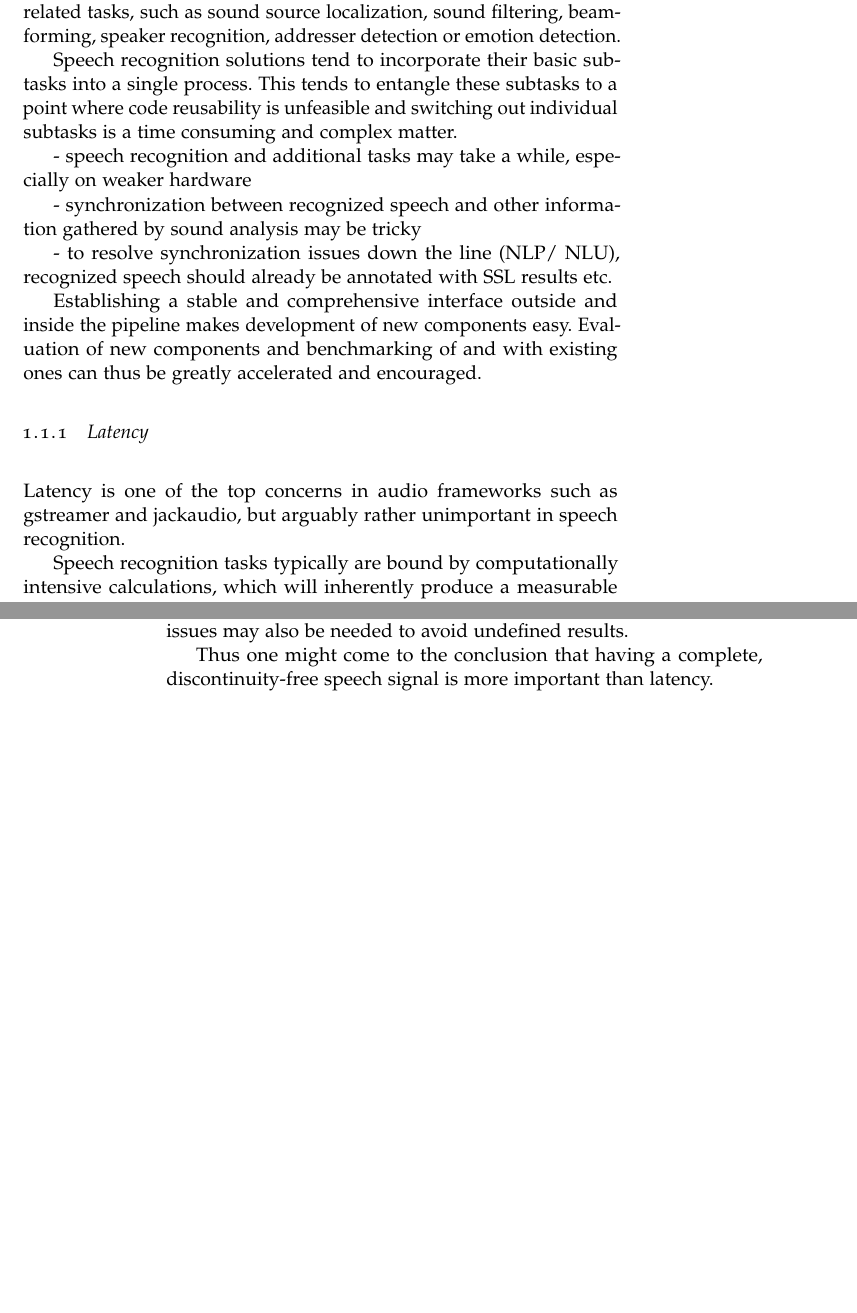
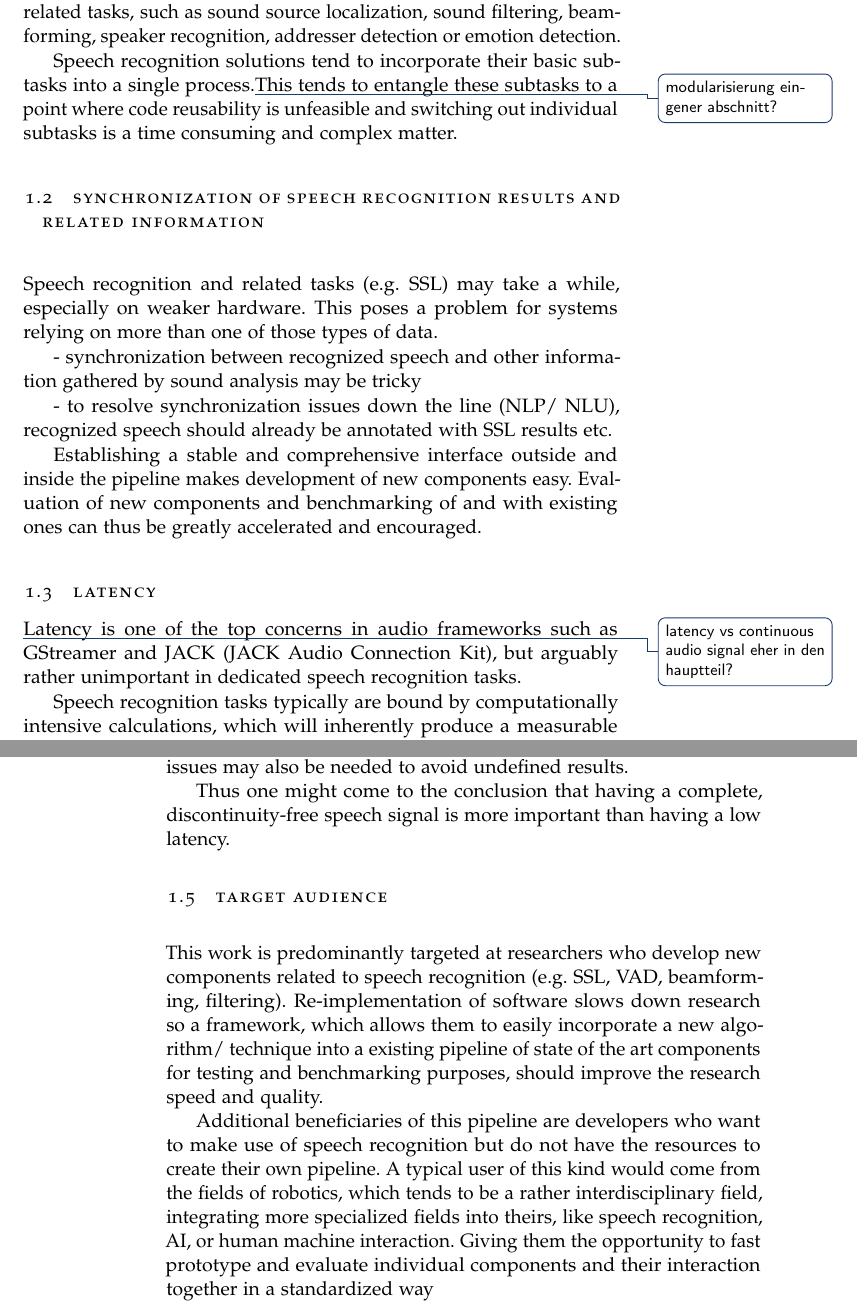
Before and after one commit to Slothologist/MasterThesis, a LaTeX thesis (thesis_template/thesis.tex, which reads thesis_template/motivation.tex): two parts of pages 3 and 4 of 6, joined at a grey line, cut so that both start at the same text, the shorter picture padded with empty space. Compiled offline with pdfLaTeX.

Commit message:
todos, spelling and target audience for motivation

```diff
--- a/thesis_template/motivation.tex
+++ b/thesis_template/motivation.tex
@@ -6,8 +6,12 @@
 What is generally known as Speech Recognition is actually comprised of several smaller subtasks, i.e. recording the raw sound, voice activation detection and the actual speech recognition, as well as additional, related tasks, such as sound source localization, sound filtering, beamforming, speaker recognition, addresser detection or emotion detection. %eher abstract?
 
-Speech recognition solutions tend to incorporate their basic subtasks into a single process. This tends to entangle these subtasks to a point where code reusability is unfeasible and switching out individual subtasks is a time consuming and complex matter.
+Speech recognition solutions tend to incorporate their basic subtasks into a single process.\todo{modularisierung eingener abschnitt?}
+This tends to entangle these subtasks to a point where code reusability is unfeasible and switching out individual subtasks is a time consuming and complex matter.
 
-- speech recognition and additional tasks may take a while, especially on weaker hardware
+\section{Synchronization of speech recognition results and related information}
+
+Speech recognition and related tasks (e.g. SSL) may take a while, especially on weaker hardware.
+This poses a problem for systems relying on more than one of those types of data.
 
 - synchronization between recognized speech and other information gathered by sound analysis may be tricky
 
@@ -16,8 +20,9 @@ Speech recognition solutions tend to incorporate their basic subtasks into a sin
 Establishing a stable and comprehensive interface outside and inside the pipeline makes development of new components easy.
 Evaluation of new components and benchmarking of and with existing ones can thus be greatly accelerated and encouraged.% eher auswertung?!
 
-\subsection{Latency}
-Latency is one of the top concerns in audio frameworks such as gstreamer and jackaudio, but arguably rather unimportant in speech recognition.
+\section{Latency}
+\todo{latency vs continuous audio signal eher in den hauptteil?}
+Latency is one of the top concerns in audio frameworks such as GStreamer and JACK (JACK Audio Connection Kit), but arguably rather unimportant in dedicated speech recognition tasks.
 
 Speech recognition tasks typically are bound by computationally intensive calculations, which will inherently produce a measurable latency/ delay between audio recording and recognized speech.
 
@@ -37,4 +42,13 @@ Frequency based voice activation detections and speech recognizers may not be tr
 Sound source localization or beamforming solutions are particularly susceptible as they rely on several channels of audio, and if even one of them is missing, the others recorded at the same time may be unusable.
 Techniques to cope with potentially ensuing synchronization issues may also be needed to avoid undefined results.
 
-Thus one might come to the conclusion that having a complete, discontinuity-free speech signal is more important than latency.
+Thus one might come to the conclusion that having a complete, discontinuity-free speech signal is more important than having a low latency.
+
+\section{Target Audience}
+
+This work is predominantly targeted at researchers who develop new components related to speech recognition (e.g. SSL, VAD, beamforming, filtering).
+Re-implementation of software slows down research so a framework, which allows them to easily incorporate a new algorithm/ technique into a existing pipeline of state of the art components for testing and benchmarking purposes, should improve the research speed and quality.
+
+Additional beneficiaries of this pipeline are developers who want to make use of speech recognition but do not have the resources to create their own pipeline.
+A typical user of this kind would come from the fields of robotics, which tends to be a rather interdisciplinary field, integrating more specialized fields into theirs, like speech recognition, AI, or human machine interaction.
+Giving them the opportunity to fast prototype and evaluate individual components and their interaction together in a standardized way
--- a/thesis_template/thesis.tex
+++ b/thesis_template/thesis.tex
@@ -23,7 +23,7 @@
 
 % These packages are only used in the demo and not necessarily
 % required for smart-thesis.
-%\usepackage{blindtext}
+\usepackage{todonotes}
 
 % Loads bibliography for citations.
 \addbibresource{thesis-bibliography.bib}
```
Also changed, not shown: thesis_template/motivation.tex (4 more changed lines).
